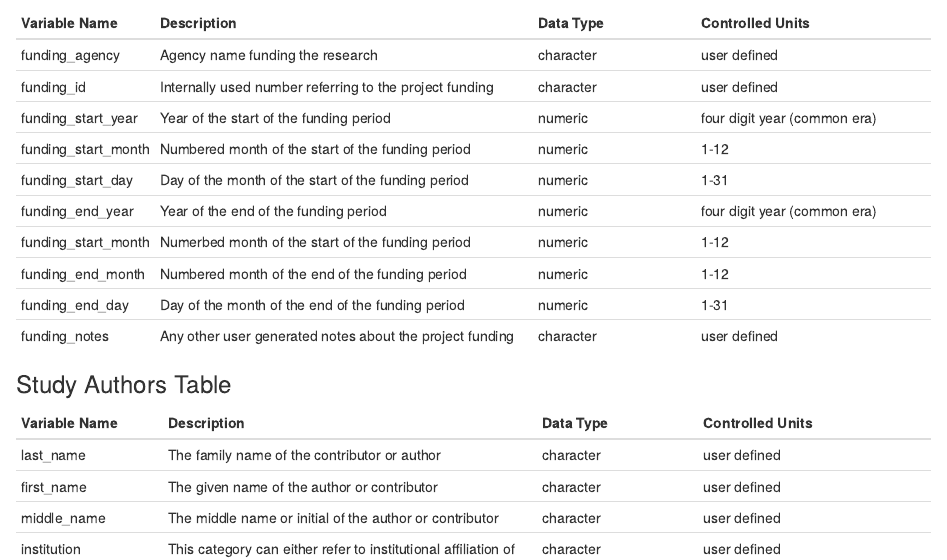
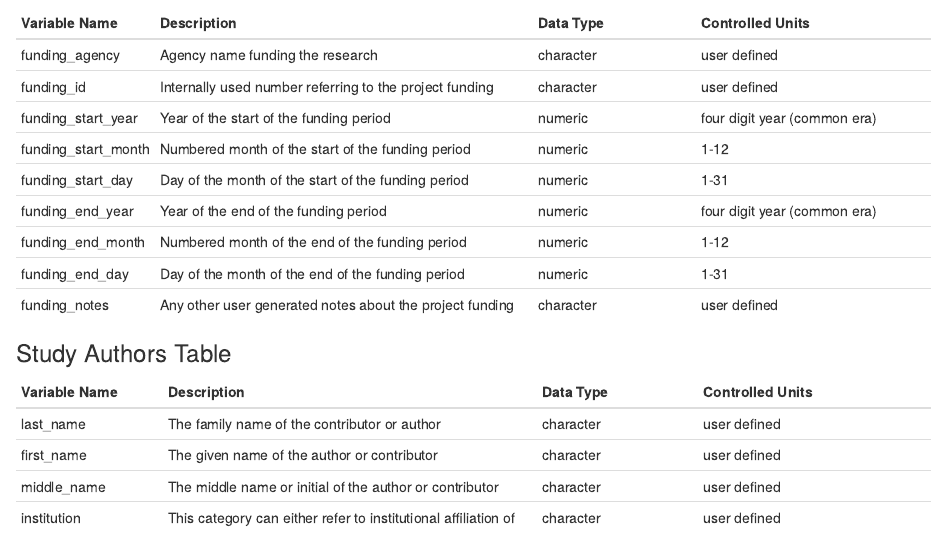
Before and after one commit to Smithsonian/CCRCN-Public-Comment, an R Markdown document (docs/Controlled Variables and Vocabulary.Rmd): the page in a window 1100 px wide, from 7930 px down. Rendered offline with R 4.5, knitr and Pandoc, with nearby package versions.

Commit message:
Fixed repeated row.

```diff
--- a/docs/Controlled Variables and Vocabulary.Rmd
+++ b/docs/Controlled Variables and Vocabulary.Rmd
@@ -219,7 +219,6 @@ We recognicze that funding situations are often complex, so for each project we
 |funding_start_month | Numbered month of the start of the funding period | numeric | 1-12 |
 |funding_start_day | Day of the month of the start of the funding period |numeric | 1-31 |
 |funding_end_year | Year of the end of the funding period | numeric | four digit year (common era) |
-|funding_start_month | Numerbed month of the start of the funding period | numeric | 1-12 |
 |funding_end_month | Numbered month of the end of the funding period | numeric | 1-12 |
 |funding_end_day | Day of the month of the end of the funding period |numeric | 1-31 |
 |funding_notes| Any other user generated notes about the project funding | character | user defined |
```
Also changed, not shown: 1 other file.
